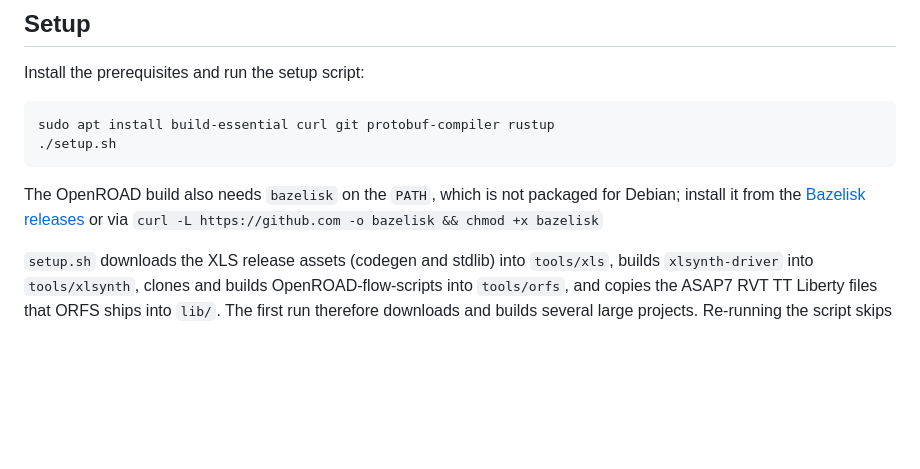
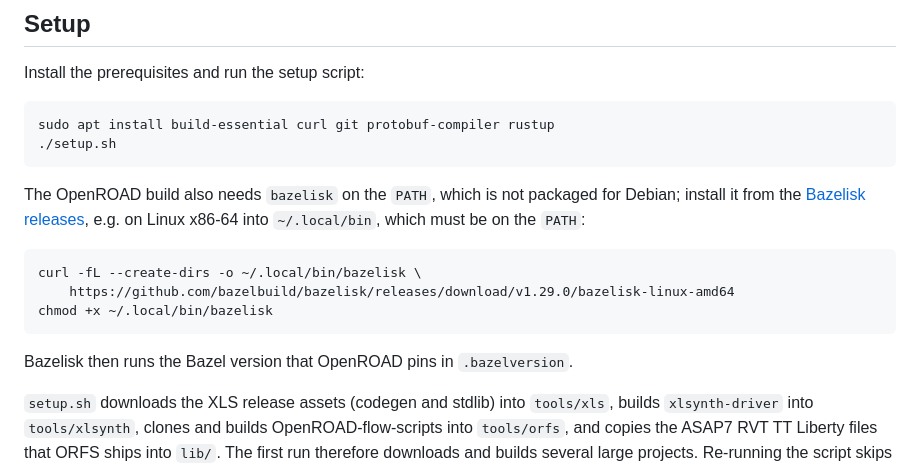
Before and after one commit to antmicro/g8r-evaluation, a Markdown page: README.md, the part around the change. Drawn GitHub-style; blank space fills up the shorter version.

Commit message:
Fix bazelisk download command in README
Signed-off-by: Robert Winkler <rwinkler@antmicro.com>

````diff
--- a/README.md
+++ b/README.md
@@ -18,8 +18,16 @@ sudo apt install build-essential curl git protobuf-compiler rustup
 
 The OpenROAD build also needs `bazelisk` on the `PATH`, which is not packaged
 for Debian; install it from the
-[Bazelisk releases](https://github.com/bazelbuild/bazelisk/releases) or via
-`curl -L https://github.com -o bazelisk && chmod +x bazelisk`
+[Bazelisk releases](https://github.com/bazelbuild/bazelisk/releases), e.g. on
+Linux x86-64 into `~/.local/bin`, which must be on the `PATH`:
+
+```shell
+curl -fL --create-dirs -o ~/.local/bin/bazelisk \
+    https://github.com/bazelbuild/bazelisk/releases/download/v1.29.0/bazelisk-linux-amd64
+chmod +x ~/.local/bin/bazelisk
+```
+
+Bazelisk then runs the Bazel version that OpenROAD pins in `.bazelversion`.
 
 `setup.sh` downloads the XLS release assets (codegen and stdlib) into
 `tools/xls`, builds `xlsynth-driver` into `tools/xlsynth`, clones and builds
````
